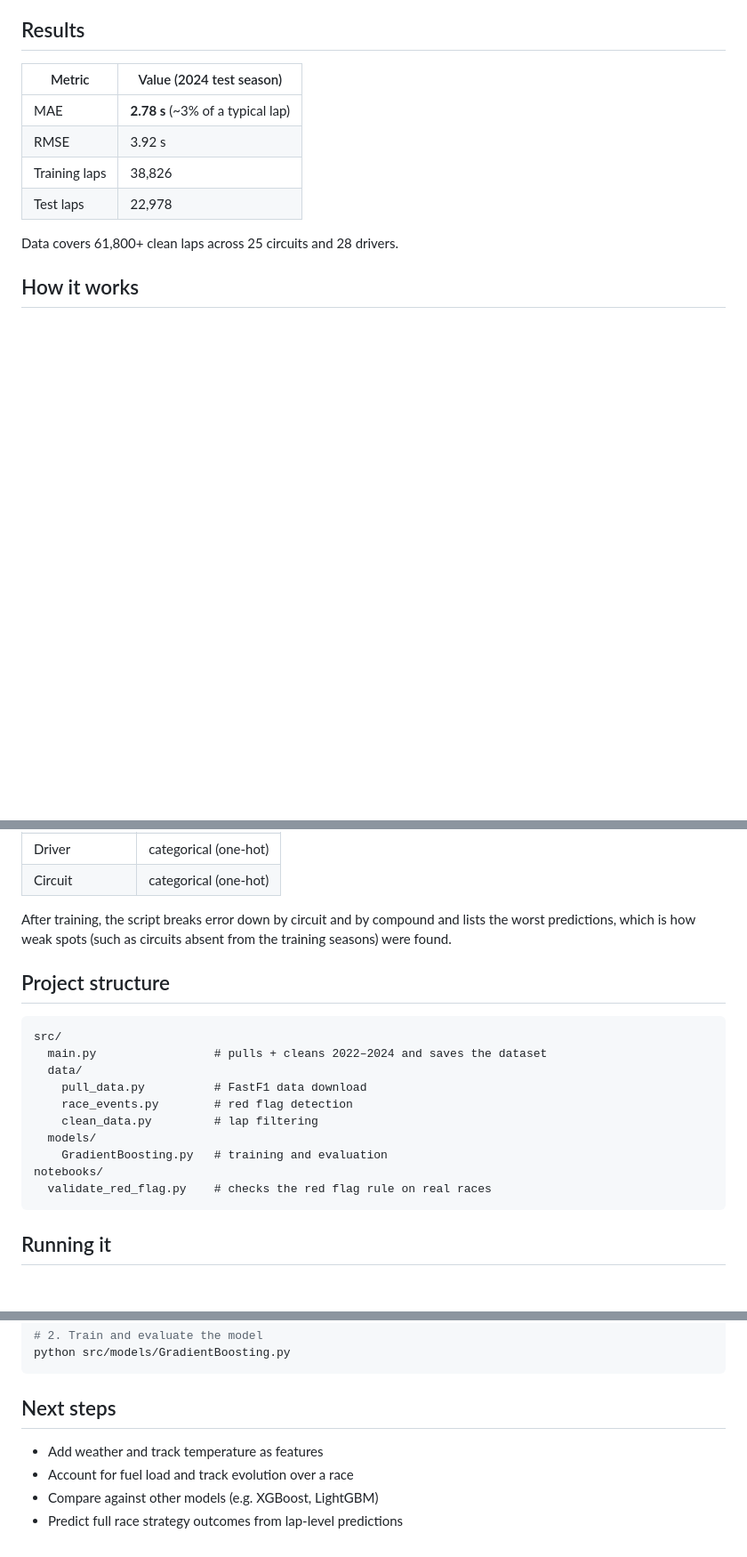
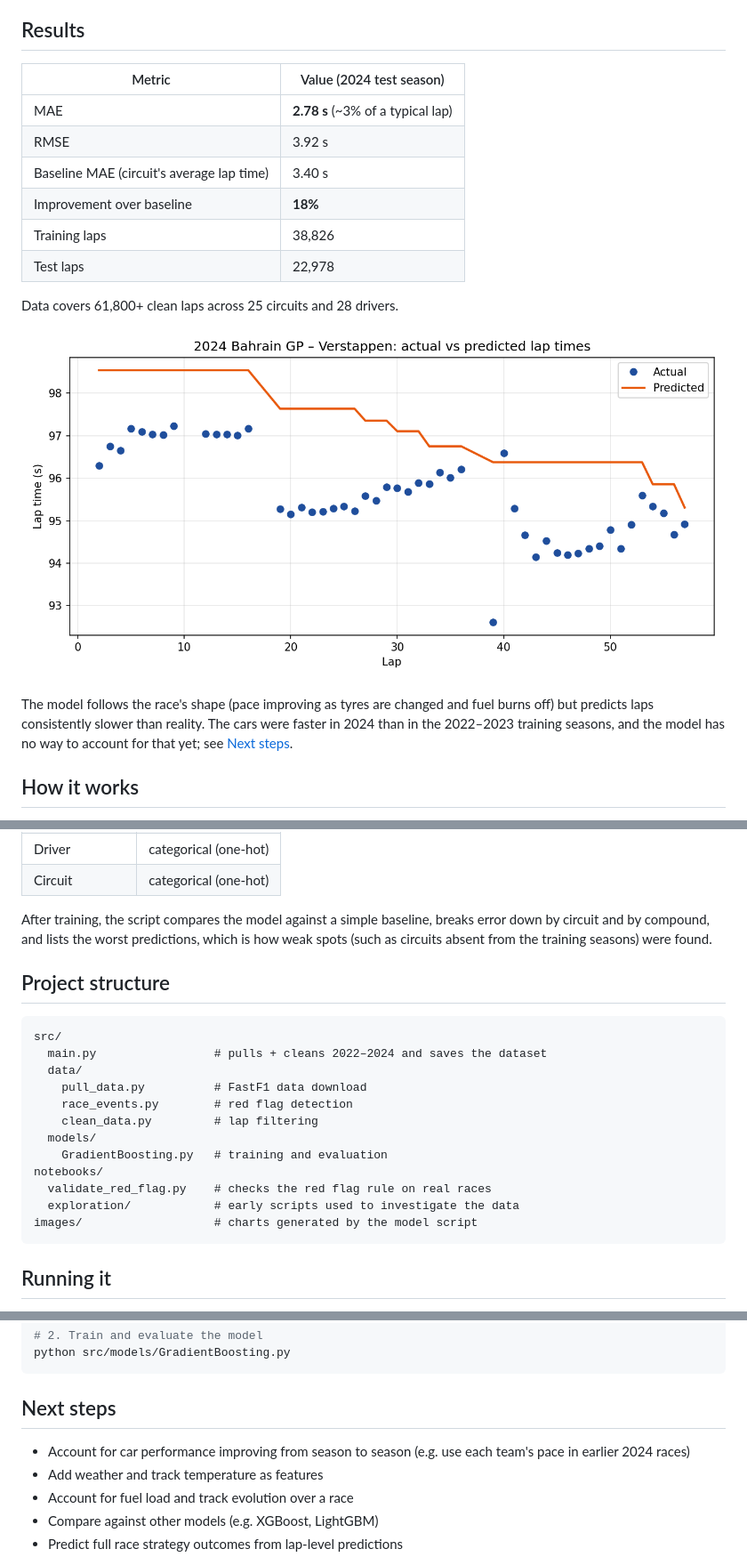
Before and after one commit to ale0614/TheStrategist, a Markdown page: README.md, 3 parts joined by grey strips. Shown at 89% size. Drawn GitHub-style; pictures changed too: images/bahrain_2024_ver.png (added); blank space fills up the shorter version.

````diff
--- a/README.md
+++ b/README.md
@@ -10,10 +10,16 @@ The model is trained on 2022–2023 and evaluated on the full 2024 season, so it
 | --- | --- |
 | MAE | **2.78 s** (~3% of a typical lap) |
 | RMSE | 3.92 s |
+| Baseline MAE (circuit's average lap time) | 3.40 s |
+| Improvement over baseline | **18%** |
 | Training laps | 38,826 |
 | Test laps | 22,978 |
 
 Data covers 61,800+ clean laps across 25 circuits and 28 drivers.
+
+![Actual vs predicted lap times, 2024 Bahrain GP](images/bahrain_2024_ver.png)
+
+The model follows the race's shape (pace improving as tyres are changed and fuel burns off) but predicts laps consistently slower than reality. The cars were faster in 2024 than in the 2022–2023 training seasons, and the model has no way to account for that yet; see [Next steps](#next-steps).
 
 ## How it works
 
@@ -44,7 +50,7 @@ A scikit-learn `GradientBoostingRegressor` predicting lap time in seconds from:
 | Driver | categorical (one-hot) |
 | Circuit | categorical (one-hot) |
 
-After training, the script breaks error down by circuit and by compound and lists the worst predictions, which is how weak spots (such as circuits absent from the training seasons) were found.
+After training, the script compares the model against a simple baseline, breaks error down by circuit and by compound, and lists the worst predictions, which is how weak spots (such as circuits absent from the training seasons) were found.
 
 ## Project structure
 
@@ -59,6 +65,8 @@ src/
     GradientBoosting.py   # training and evaluation
 notebooks/
   validate_red_flag.py    # checks the red flag rule on real races
+  exploration/            # early scripts used to investigate the data
+images/                   # charts generated by the model script
 ```
 
 ## Running it
@@ -77,6 +85,7 @@ python src/models/GradientBoosting.py
 
 ## Next steps
 
+- Account for car performance improving from season to season (e.g. use each team's pace in earlier 2024 races)
 - Add weather and track temperature as features
 - Account for fuel load and track evolution over a race
 - Compare against other models (e.g. XGBoost, LightGBM)
````
Also changed, not shown: 10 other files.
